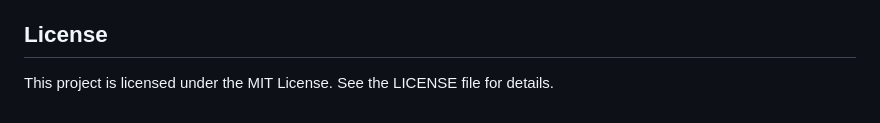
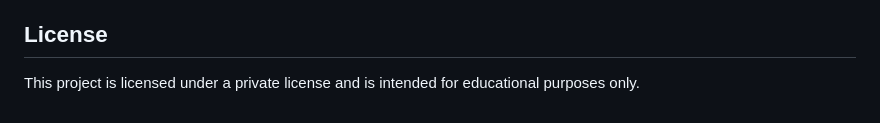
Before and after one commit to adzibilal/suarabilal, a Markdown page: README.md, the part around the change. GitHub-like rendering.

Commit message:
Update license information to reflect private use for educational purposes only

```diff
--- a/README.md
+++ b/README.md
@@ -131,4 +131,4 @@ suarabilal/
 
 ## License
 
-This project is licensed under the MIT License. See the LICENSE file for details.
+This project is licensed under a private license and is intended for educational purposes only.
```
